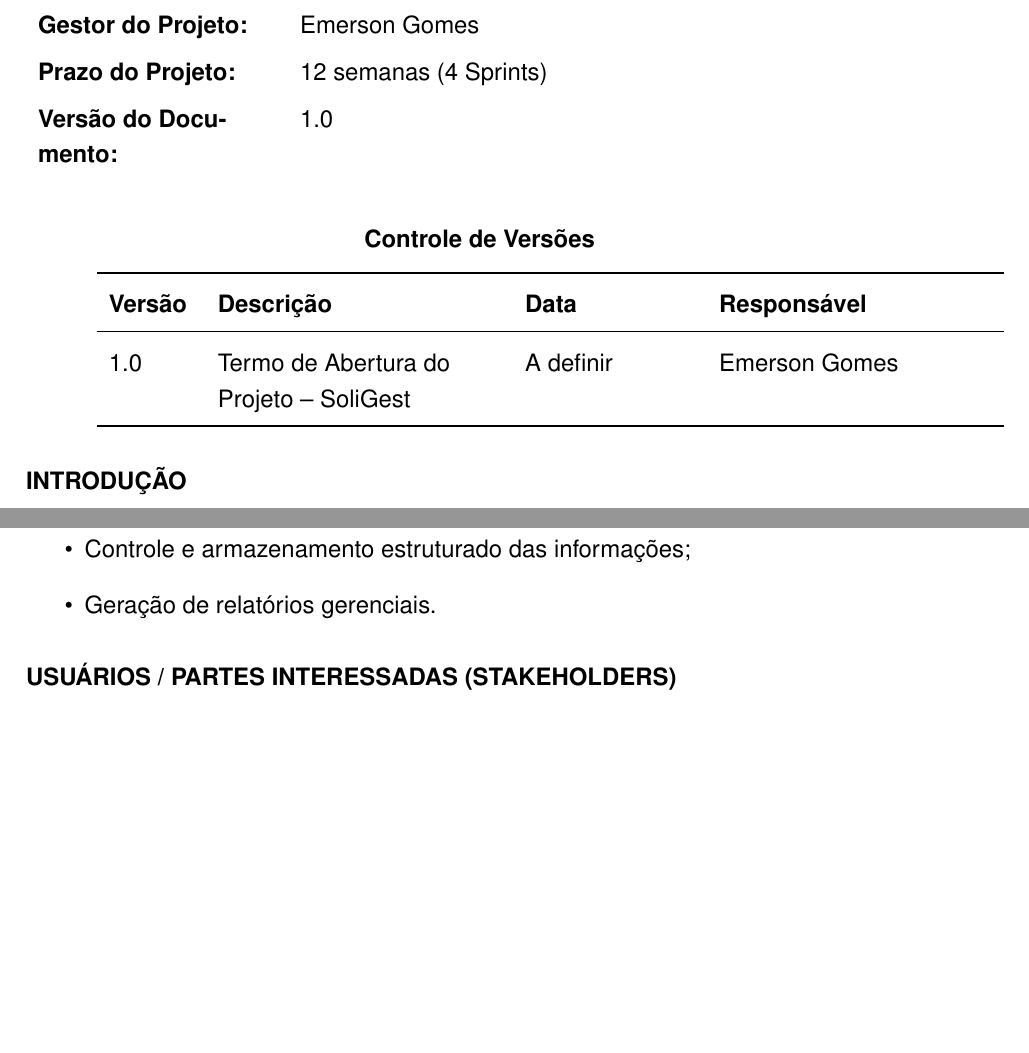
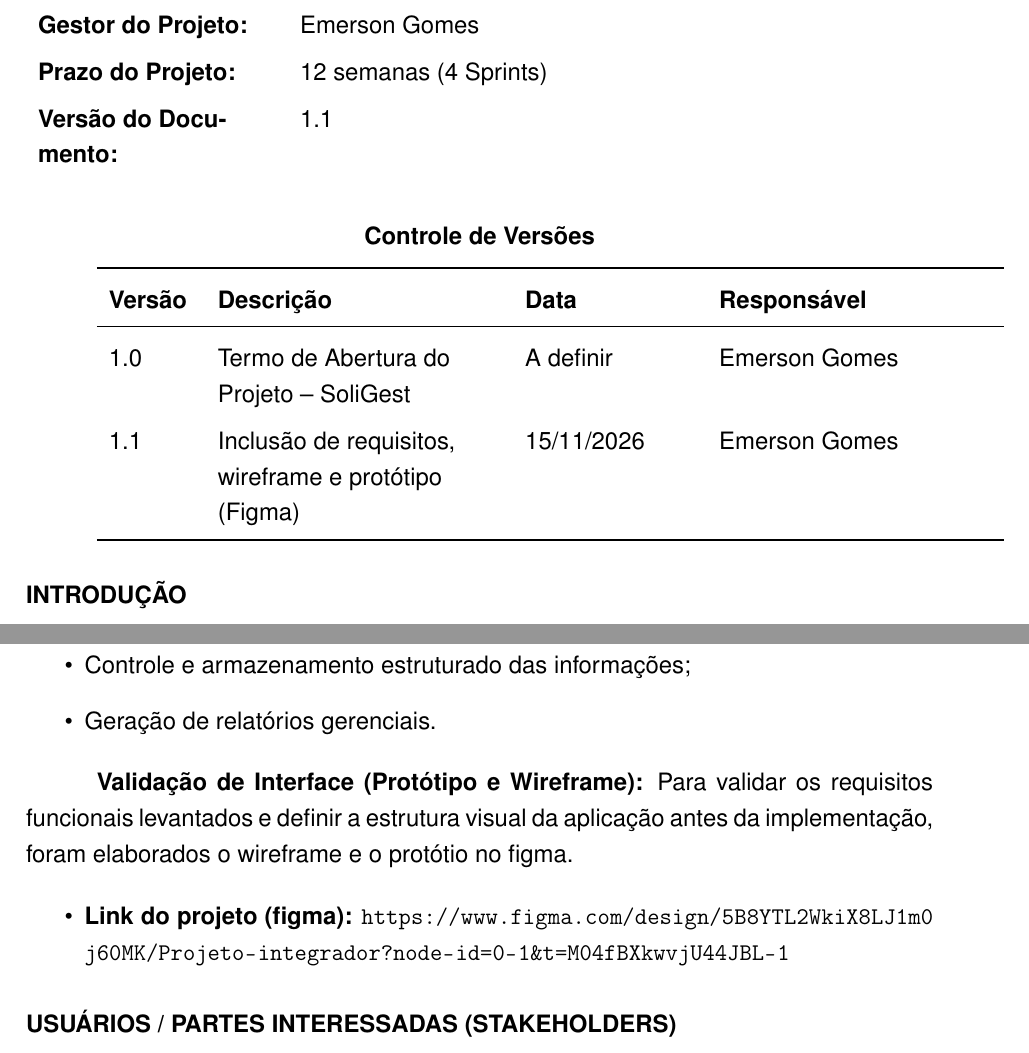
Before and after one commit to egvs2/SOLIGEST, a LaTeX document (TAP_SoliGest_Projeto_Integrador.tex): two parts of pages 2 and 4 of 10, joined at a grey line, cut so that both start at the same text, the shorter picture padded with empty space. Compiled offline with pdfLaTeX.

Commit message:
Inclusão do Figma

```diff
--- a/TAP_SoliGest_Projeto_Integrador.tex
+++ b/TAP_SoliGest_Projeto_Integrador.tex
@@ -121,7 +121,7 @@ Emerson Gomes \\
 12 semanas (4 Sprints) \\
 
 \textbf{Versão do Documento:} &
-1.0 \\
+1.1 \\
 \end{tabularx}
 
 \vspace{0.5cm}
@@ -135,6 +135,7 @@ Emerson Gomes \\
 \textbf{Versão} & \textbf{Descrição} & \textbf{Data} & \textbf{Responsável}\\
 \midrule
 1.0 & Termo de Abertura do Projeto -- SoliGest & A definir & Emerson Gomes\\
+1.1 & Inclusão de requisitos, wireframe e protótipo (Figma) & 15/11/2026 & Emerson Gomes \\
 \bottomrule
 \end{tabularx}
 
@@ -232,6 +233,13 @@ uma instituição do terceiro setor.
     \item Interface reativa e dinâmica;
     \item Controle e armazenamento estruturado das informações;
     \item Geração de relatórios gerenciais.
+\end{itemize}
+
+\textbf{Validação de Interface (Protótipo e Wireframe):}
+Para validar os requisitos funcionais levantados e definir a estrutura visual da aplicação antes da implementação, foram elaborados o wireframe e o protótio no figma.
+
+\begin{itemize}
+    \item \textbf{Link do projeto (figma):} \url{https://www.figma.com/design/5B8YTL2WkiX8LJ1m0j60MK/Projeto-integrador?node-id=0-1&t=M04fBXkwvjU44JBL-1}
 \end{itemize}
 
 % =================================================
```
Also changed, not shown: TAP_SoliGest_Projeto_Integrador.tex (3 more changed lines).
